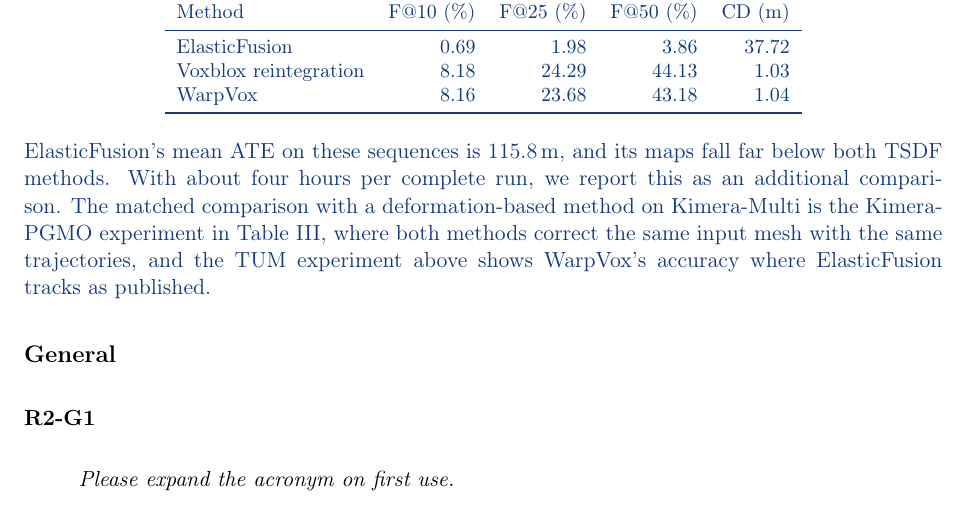
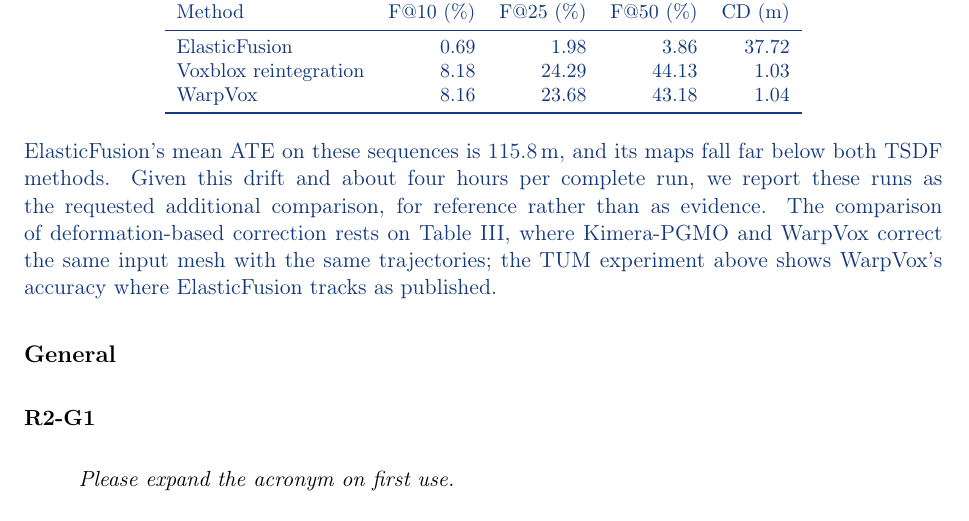
Before and after one commit to giltchcity/-LAR-6202-Wapox-ylper, a LaTeX document (main.tex): part of page 8 of 18, cut so that both start at the same text. Compiled offline with pdfLaTeX.

Commit message:
Response: R2-S3 frames the Kimera-Multi EF runs as reference; Table III carries the deformation comparison
Co-Authored-By: Claude Opus 5.5 <noreply@anthropic.com>
Claude-Session: https://claude.ai/code/session_01WJ8Q9XpeVFcdjhu2CaNCjq

```diff
--- a/main.tex
+++ b/main.tex
@@ -223,7 +223,7 @@
 WarpVox & 8.16 & 23.68 & 43.18 & 1.04\\\bottomrule
 \end{tabular}
 \end{center}
-ElasticFusion's mean ATE on these sequences is 115.8\,m, and its maps fall far below both TSDF methods. With about four hours per complete run, we report this as an additional comparison. The matched comparison with a deformation-based method on Kimera-Multi is the Kimera-PGMO experiment in Table III, where both methods correct the same input mesh with the same trajectories, and the TUM experiment above shows WarpVox's accuracy where ElasticFusion tracks as published.
+ElasticFusion's mean ATE on these sequences is 115.8\,m, and its maps fall far below both TSDF methods. Given this drift and about four hours per complete run, we report these runs as the requested additional comparison, for reference rather than as evidence. The comparison of deformation-based correction rests on Table III, where Kimera-PGMO and WarpVox correct the same input mesh with the same trajectories; the TUM experiment above shows WarpVox's accuracy where ElasticFusion tracks as published.
 \end{reply}
 \subsection*{General}
 
```
